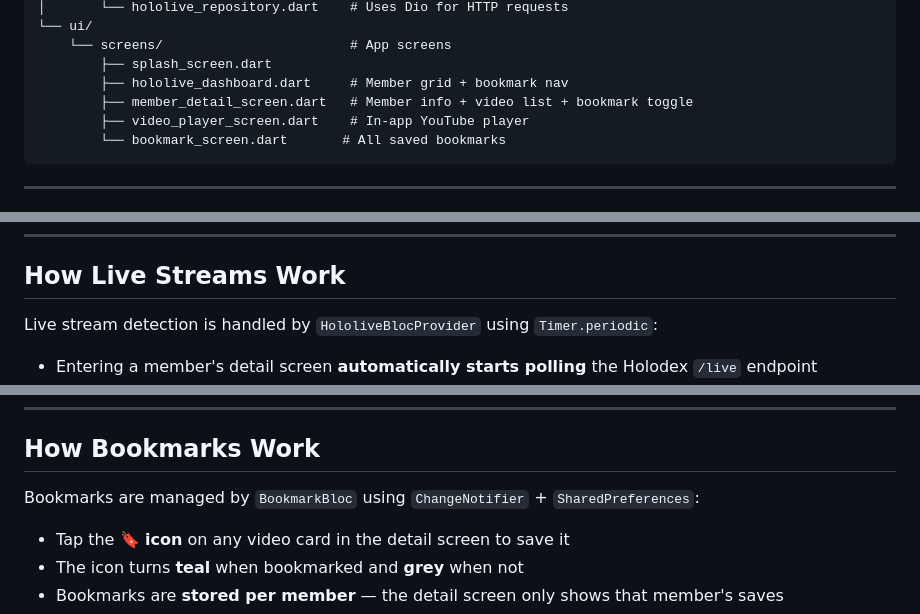
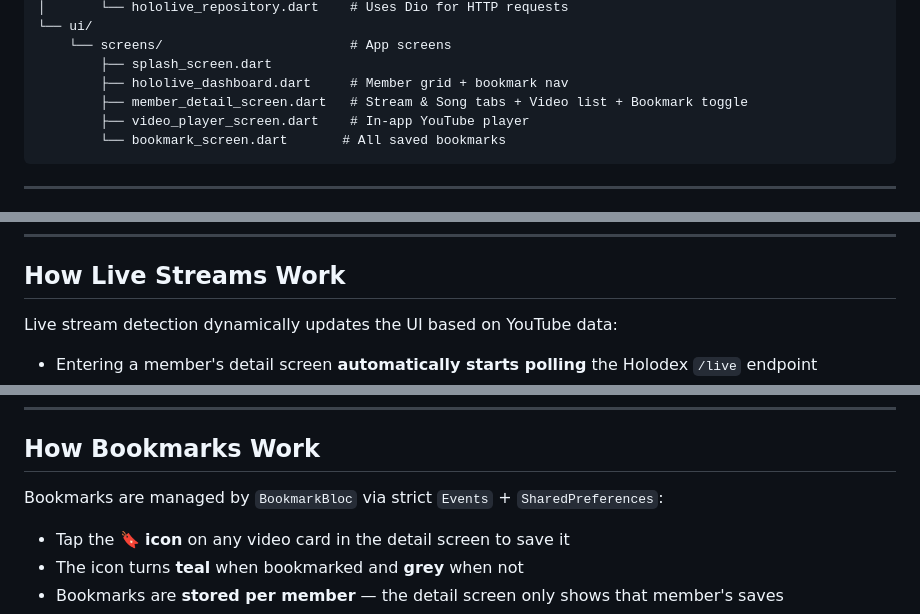
Before and after one commit to jestoniandales25/hololive_id_cards, a Markdown page: README.md, 3 parts joined by grey strips. Drawn GitHub-style.

````diff
--- a/README.md
+++ b/README.md
@@ -60,7 +61,7 @@ lib/
     └── screens/                        # App screens
         ├── splash_screen.dart
         ├── hololive_dashboard.dart     # Member grid + bookmark nav
-        ├── member_detail_screen.dart   # Member info + video list + bookmark toggle
+        ├── member_detail_screen.dart   # Stream & Song tabs + Video list + Bookmark toggle
         ├── video_player_screen.dart    # In-app YouTube player
         └── bookmark_screen.dart       # All saved bookmarks
 ```
@@ -135,7 +137,7 @@ dev_dependencies:
 ---
 ## How Live Streams Work
 
-Live stream detection is handled by `HololiveBlocProvider` using `Timer.periodic`:
+Live stream detection dynamically updates the UI based on YouTube data:
 
 - Entering a member's detail screen **automatically starts polling** the Holodex `/live` endpoint
 - If the member is **currently live**, a pulsing 🔴 indicator appears above the recent streams list
@@ -158,7 +160,7 @@ stopLivePolling()             ← timer cancelled ✅
 
 ---
 ## How Bookmarks Work
-Bookmarks are managed by `BookmarkBloc` using `ChangeNotifier` + `SharedPreferences`:
+Bookmarks are managed by `BookmarkBloc` via strict `Events` + `SharedPreferences`:
 
 - Tap the **🔖 icon** on any video card in the detail screen to save it
 - The icon turns **teal** when bookmarked and **grey** when not
````
Also changed, not shown: other parts of README.md (+11 -9 lines).
